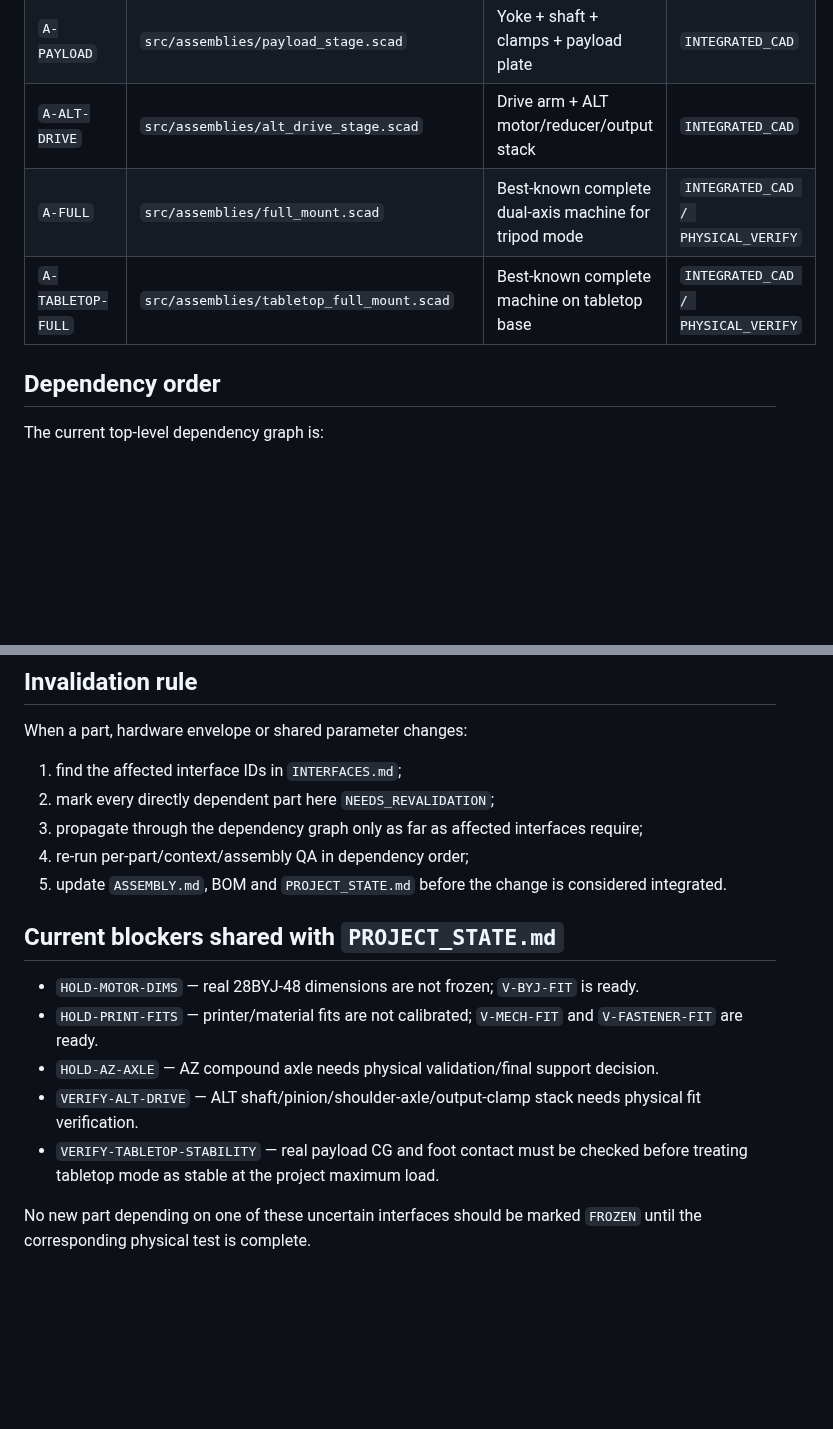
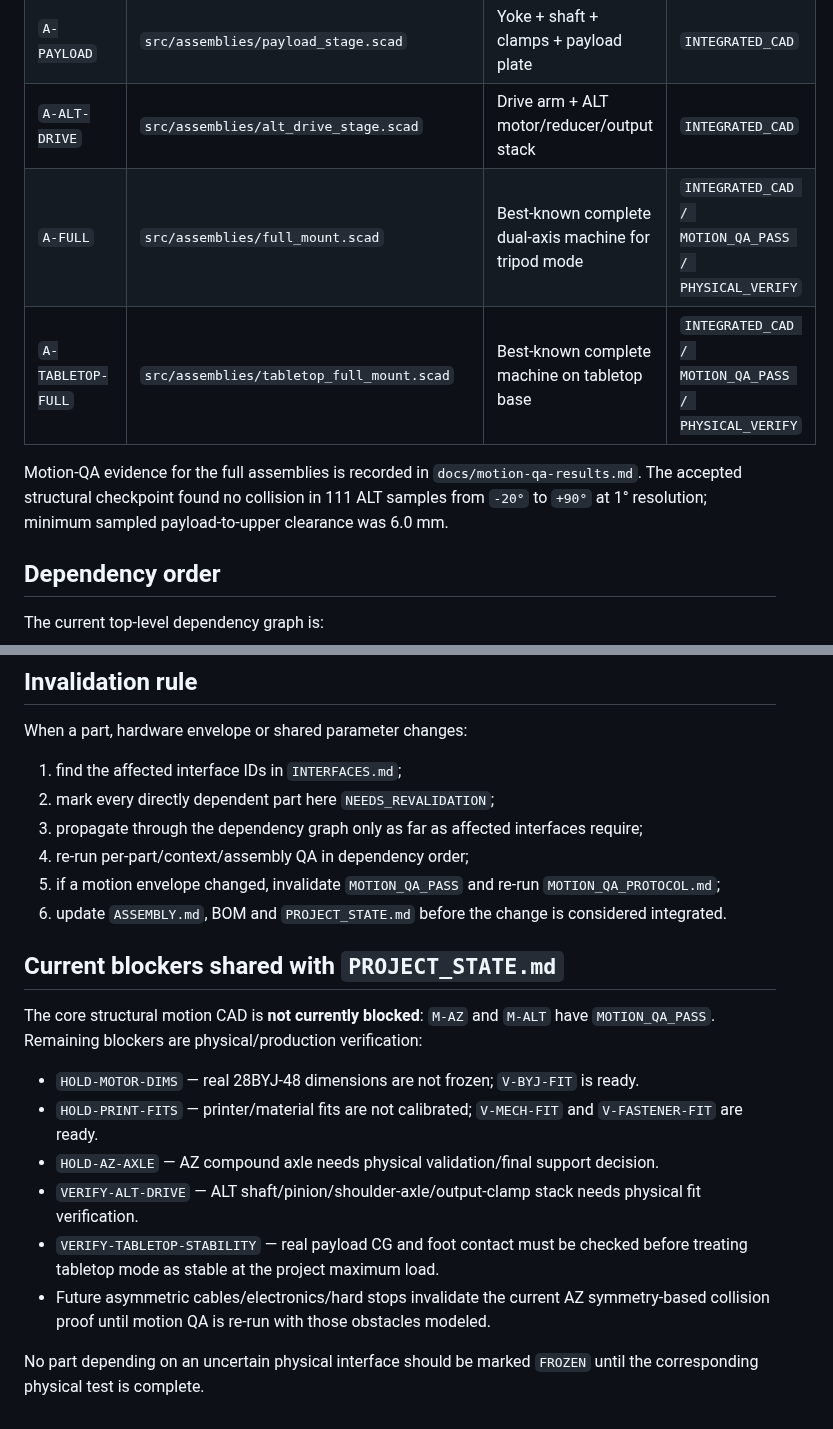
Before and after one commit to NikolaSl/alt-az-3d-mount, a Markdown page: PARTS.md, 2 parts joined by grey strips. GitHub-like rendering; blank space fills up the shorter version.

Commit message:
Mark full assemblies motion-QA passed in parts ledger

```diff
--- a/PARTS.md
+++ b/PARTS.md
@@ -85,8 +86,10 @@ Virtual assemblies are not printable parts. They are integration checkpoints and
 | `A-YOKE` | `src/assemblies/yoke_stage.scad` | AZ-supported yoke structure and ALT bearing datums | `INTEGRATED_CAD` |
 | `A-PAYLOAD` | `src/assemblies/payload_stage.scad` | Yoke + shaft + clamps + payload plate | `INTEGRATED_CAD` |
 | `A-ALT-DRIVE` | `src/assemblies/alt_drive_stage.scad` | Drive arm + ALT motor/reducer/output stack | `INTEGRATED_CAD` |
-| `A-FULL` | `src/assemblies/full_mount.scad` | Best-known complete dual-axis machine for tripod mode | `INTEGRATED_CAD / PHYSICAL_VERIFY` |
-| `A-TABLETOP-FULL` | `src/assemblies/tabletop_full_mount.scad` | Best-known complete machine on tabletop base | `INTEGRATED_CAD / PHYSICAL_VERIFY` |
+| `A-FULL` | `src/assemblies/full_mount.scad` | Best-known complete dual-axis machine for tripod mode | `INTEGRATED_CAD / MOTION_QA_PASS / PHYSICAL_VERIFY` |
+| `A-TABLETOP-FULL` | `src/assemblies/tabletop_full_mount.scad` | Best-known complete machine on tabletop base | `INTEGRATED_CAD / MOTION_QA_PASS / PHYSICAL_VERIFY` |
+
+Motion-QA evidence for the full assemblies is recorded in `docs/motion-qa-results.md`. The accepted structural checkpoint found no collision in 111 ALT samples from `-20°` to `+90°` at 1° resolution; minimum sampled payload-to-upper clearance was 6.0 mm.
 
 ## Dependency order
 
@@ -126,14 +129,18 @@ When a part, hardware envelope or shared parameter changes:
 2. mark every directly dependent part here `NEEDS_REVALIDATION`;
 3. propagate through the dependency graph only as far as affected interfaces require;
 4. re-run per-part/context/assembly QA in dependency order;
-5. update `ASSEMBLY.md`, BOM and `PROJECT_STATE.md` before the change is considered integrated.
+5. if a motion envelope changed, invalidate `MOTION_QA_PASS` and re-run `MOTION_QA_PROTOCOL.md`;
+6. update `ASSEMBLY.md`, BOM and `PROJECT_STATE.md` before the change is considered integrated.
 
 ## Current blockers shared with `PROJECT_STATE.md`
+
+The core structural motion CAD is **not currently blocked**: `M-AZ` and `M-ALT` have `MOTION_QA_PASS`. Remaining blockers are physical/production verification:
 
 - `HOLD-MOTOR-DIMS` — real 28BYJ-48 dimensions are not frozen; `V-BYJ-FIT` is ready.
 - `HOLD-PRINT-FITS` — printer/material fits are not calibrated; `V-MECH-FIT` and `V-FASTENER-FIT` are ready.
 - `HOLD-AZ-AXLE` — AZ compound axle needs physical validation/final support decision.
 - `VERIFY-ALT-DRIVE` — ALT shaft/pinion/shoulder-axle/output-clamp stack needs physical fit verification.
 - `VERIFY-TABLETOP-STABILITY` — real payload CG and foot contact must be checked before treating tabletop mode as stable at the project maximum load.
+- Future asymmetric cables/electronics/hard stops invalidate the current AZ symmetry-based collision proof until motion QA is re-run with those obstacles modeled.
 
-No new part depending on one of these uncertain interfaces should be marked `FROZEN` until the corresponding physical test is complete.
+No part depending on an uncertain physical interface should be marked `FROZEN` until the corresponding physical test is complete.
```
Also changed, not shown: other parts of PARTS.md (+2 -1 lines).
